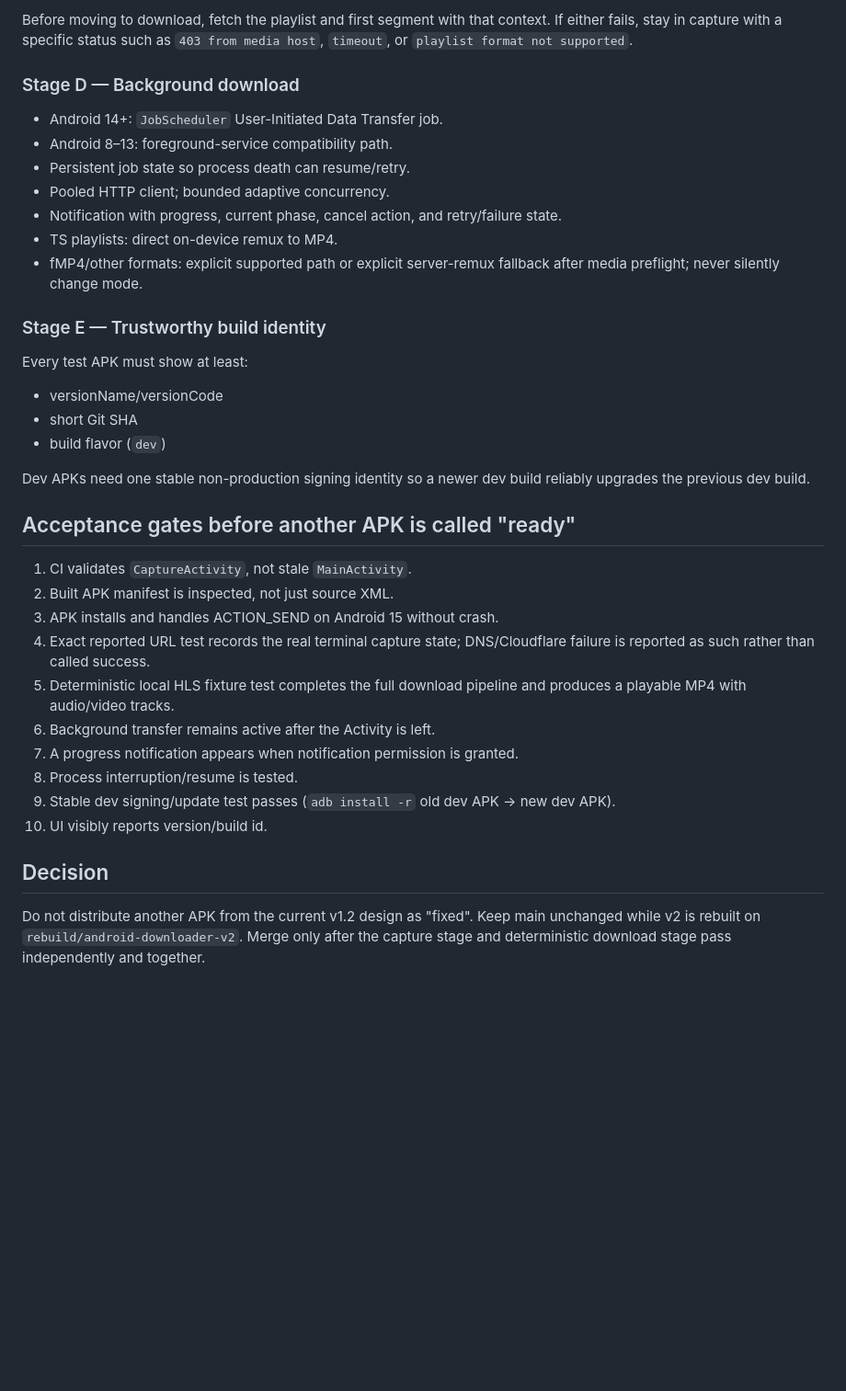
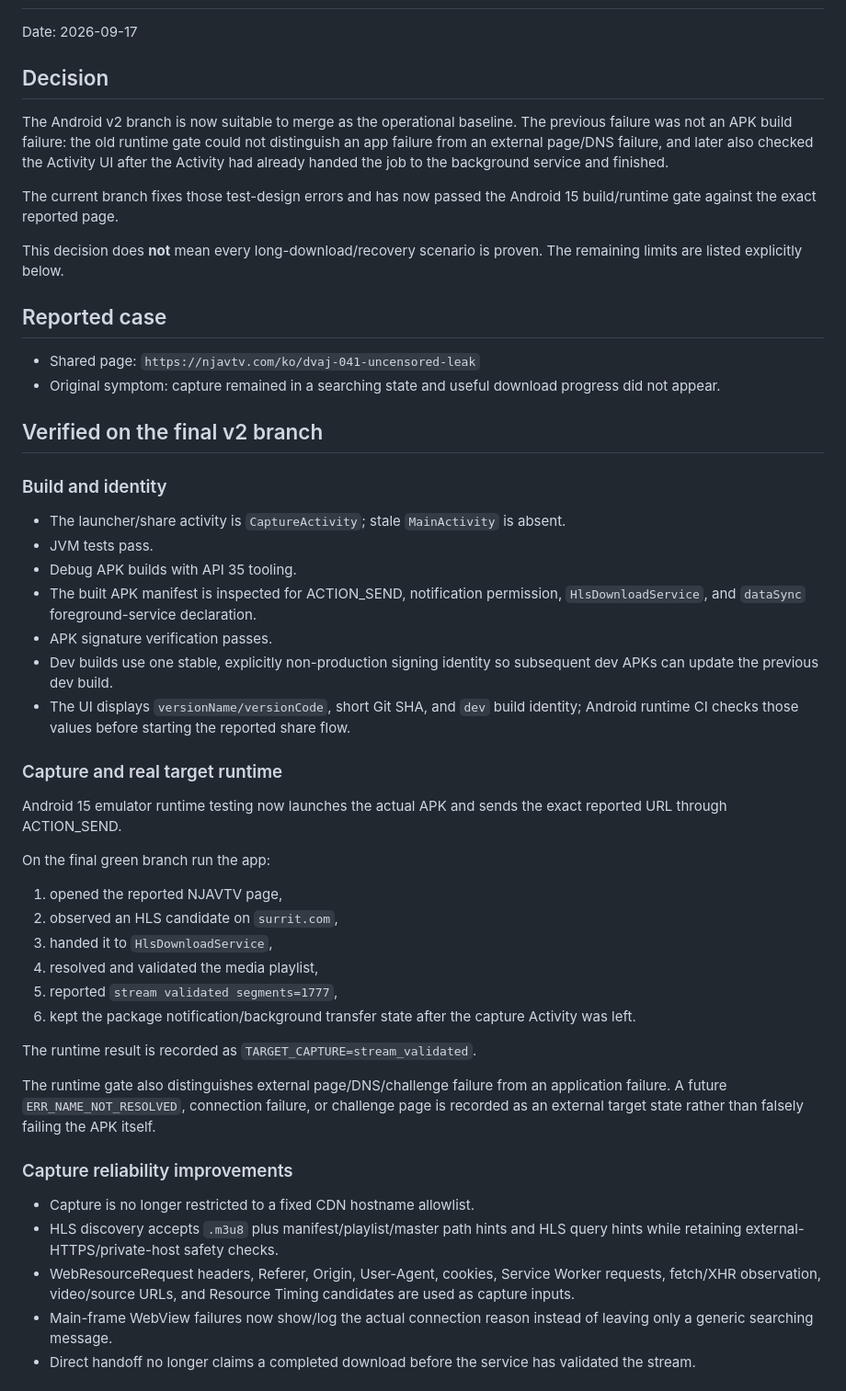
Before and after one commit to newwonwoo/downloader, a Markdown page: docs/android-downloader-v2-clean-audit.md, the part around one of its changes. Shown at 92% size. Rendered like a GitHub page; blank space fills up the shorter version.

Commit message:
docs(android): record final v2 verification and known limits

```diff
--- a/docs/android-downloader-v2-clean-audit.md
+++ b/docs/android-downloader-v2-clean-audit.md
@@ -137,38 +3,52 @@ For the accepted playlist persist a sanitized request context:
-Before moving to download, fetch the playlist and first segment with that context. If either fails, stay in capture with a specific status such as `403 from media host`, `timeout`, or `playlist format not supported`.
-
-### Stage D — Background download
-
-- Android 14+: `JobScheduler` User-Initiated Data Transfer job.
-- Android 8–13: foreground-service compatibility path.
-- Persistent job state so process death can resume/retry.
-- Pooled HTTP client; bounded adaptive concurrency.
-- Notification with progress, current phase, cancel action, and retry/failure state.
-- TS playlists: direct on-device remux to MP4.
-- fMP4/other formats: explicit supported path or explicit server-remux fallback after media preflight; never silently change mode.
-
-### Stage E — Trustworthy build identity
-
-Every test APK must show at least:
-
-- versionName/versionCode
-- short Git SHA
-- build flavor (`dev`)
-
-Dev APKs need one stable non-production signing identity so a newer dev build reliably upgrades the previous dev build.
-
-## Acceptance gates before another APK is called "ready"
-
-1. CI validates `CaptureActivity`, not stale `MainActivity`.
-2. Built APK manifest is inspected, not just source XML.
-3. APK installs and handles ACTION_SEND on Android 15 without crash.
-4. Exact reported URL test records the real terminal capture state; DNS/Cloudflare failure is reported as such rather than called success.
-5. Deterministic local HLS fixture test completes the full download pipeline and produces a playable MP4 with audio/video tracks.
-6. Background transfer remains active after the Activity is left.
-7. A progress notification appears when notification permission is granted.
-8. Process interruption/resume is tested.
-9. Stable dev signing/update test passes (`adb install -r` old dev APK -> new dev APK).
-10. UI visibly reports version/build id.
+Date: 2026-09-17
 
 ## Decision
 
-Do not distribute another APK from the current v1.2 design as "fixed". Keep main unchanged while v2 is rebuilt on `rebuild/android-downloader-v2`. Merge only after the capture stage and deterministic download stage pass independently and together.
+The Android v2 branch is now suitable to merge as the operational baseline. The previous failure was not an APK build failure: the old runtime gate could not distinguish an app failure from an external page/DNS failure, and later also checked the Activity UI after the Activity had already handed the job to the background service and finished.
+
+The current branch fixes those test-design errors and has now passed the Android 15 build/runtime gate against the exact reported page.
+
+This decision does **not** mean every long-download/recovery scenario is proven. The remaining limits are listed explicitly below.
+
+## Reported case
+
+- Shared page: `https://njavtv.com/ko/dvaj-041-uncensored-leak`
+- Original symptom: capture remained in a searching state and useful download progress did not appear.
+
+## Verified on the final v2 branch
+
+### Build and identity
+
+- The launcher/share activity is `CaptureActivity`; stale `MainActivity` is absent.
+- JVM tests pass.
+- Debug APK builds with API 35 tooling.
+- The built APK manifest is inspected for ACTION_SEND, notification permission, `HlsDownloadService`, and `dataSync` foreground-service declaration.
+- APK signature verification passes.
+- Dev builds use one stable, explicitly non-production signing identity so subsequent dev APKs can update the previous dev build.
+- The UI displays `versionName/versionCode`, short Git SHA, and `dev` build identity; Android runtime CI checks those values before starting the reported share flow.
+
+### Capture and real target runtime
+
+Android 15 emulator runtime testing now launches the actual APK and sends the exact reported URL through ACTION_SEND.
+
+On the final green branch run the app:
+
+1. opened the reported NJAVTV page,
+2. observed an HLS candidate on `surrit.com`,
+3. handed it to `HlsDownloadService`,
+4. resolved and validated the media playlist,
+5. reported `stream validated segments=1777`,
+6. kept the package notification/background transfer state after the capture Activity was left.
+
+The runtime result is recorded as `TARGET_CAPTURE=stream_validated`.
+
+The runtime gate also distinguishes external page/DNS/challenge failure from an application failure. A future `ERR_NAME_NOT_RESOLVED`, connection failure, or challenge page is recorded as an external target state rather than falsely failing the APK itself.
+
+### Capture reliability improvements
+
+- Capture is no longer restricted to a fixed CDN hostname allowlist.
+- HLS discovery accepts `.m3u8` plus manifest/playlist/master path hints and HLS query hints while retaining external-HTTPS/private-host safety checks.
+- WebResourceRequest headers, Referer, Origin, User-Agent, cookies, Service Worker requests, fetch/XHR observation, video/source URLs, and Resource Timing candidates are used as capture inputs.
+- Main-frame WebView failures now show/log the actual connection reason instead of leaving only a generic searching message.
+- Direct handoff no longer claims a completed download before the service has validated the stream.
+
```
Also changed, not shown: other parts of docs/android-downloader-v2-clean-audit.md (+65 -135 lines).
